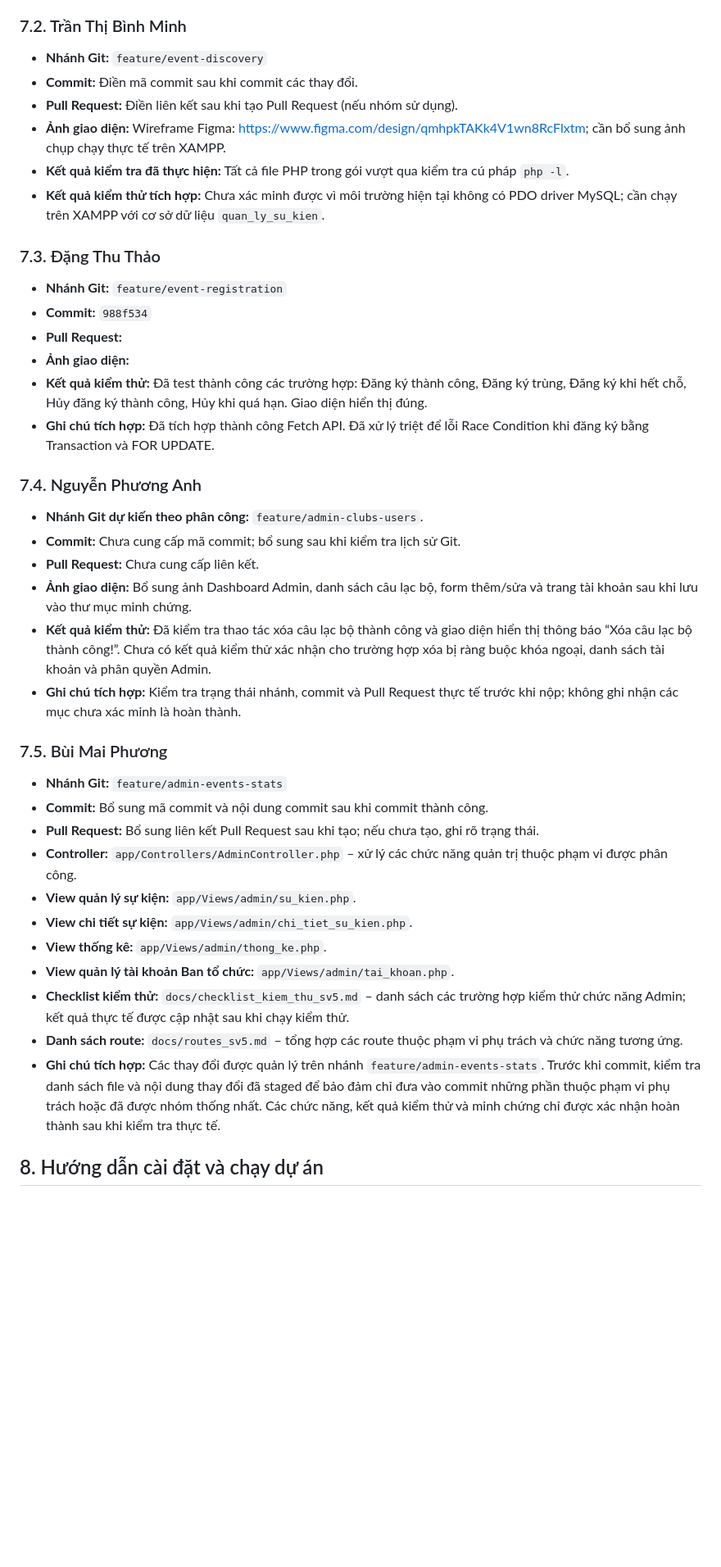
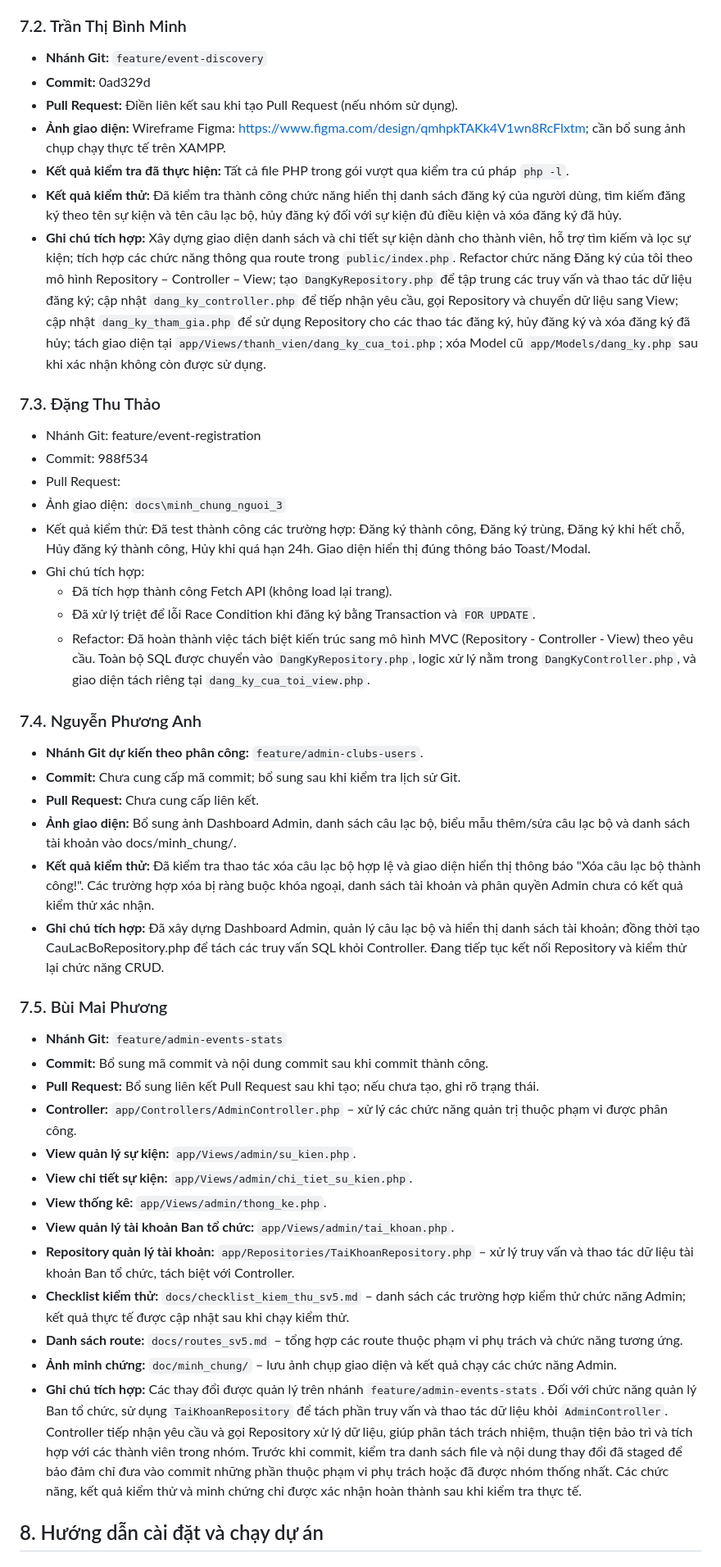
Before and after one commit to DangThuThao-dtt/Nhom-4-LTW, a Markdown page: README.md, the part around one of its changes. Shown at 82% size. Rendered like a GitHub page; blank space fills up the shorter version.

Commit message:
Cap nhat tien do refactor Repository

```diff
--- a/README.md
+++ b/README.md
@@ -488,29 +488,38 @@ Mỗi thành viên bổ sung các route thực tế do mình phụ trách sau kh
 ### 7.2. Trần Thị Bình Minh
 
 - **Nhánh Git:** `feature/event-discovery`
-- **Commit:** Điền mã commit sau khi commit các thay đổi.
+- **Commit:**  0ad329d
 - **Pull Request:** Điền liên kết sau khi tạo Pull Request (nếu nhóm sử dụng).
 - **Ảnh giao diện:** Wireframe Figma: https://www.figma.com/design/qmhpkTAKk4V1wn8RcFlxtm; cần bổ sung ảnh chụp chạy thực tế trên XAMPP.
 - **Kết quả kiểm tra đã thực hiện:** Tất cả file PHP trong gói vượt qua kiểm tra cú pháp `php -l`.
-- **Kết quả kiểm thử tích hợp:** Chưa xác minh được vì môi trường hiện tại không có PDO driver MySQL; cần chạy trên XAMPP với cơ sở dữ liệu `quan_ly_su_kien`.
+- **Kết quả kiểm thử:** Đã kiểm tra thành công chức năng hiển thị danh sách đăng ký của người dùng, tìm kiếm đăng ký theo tên sự kiện và tên câu lạc bộ, hủy đăng ký đối với sự kiện đủ điều kiện và xóa đăng ký đã hủy.
+- **Ghi chú tích hợp:** Xây dựng giao diện danh sách và chi tiết sự kiện dành cho thành viên, hỗ trợ tìm kiếm và lọc sự kiện; tích hợp các chức năng thông qua route trong `public/index.php`. Refactor chức năng Đăng ký của tôi theo mô hình Repository – Controller – View; tạo `DangKyRepository.php` để tập trung các truy vấn và thao tác dữ liệu đăng ký; cập nhật `dang_ky_controller.php` để tiếp nhận yêu cầu, gọi Repository và chuyển dữ liệu sang View; cập nhật `dang_ky_tham_gia.php` để sử dụng Repository cho các thao tác đăng ký, hủy đăng ký và xóa đăng ký đã hủy; tách giao diện tại `app/Views/thanh_vien/dang_ky_cua_toi.php`; xóa Model cũ `app/Models/dang_ky.php` sau khi xác nhận không còn được sử dụng.
 
 ### 7.3. Đặng Thu Thảo
 
-- **Nhánh Git:** `feature/event-registration`
-- **Commit:** `988f534`
-- **Pull Request:**
-- **Ảnh giao diện:**
-- **Kết quả kiểm thử:** Đã test thành công các trường hợp: Đăng ký thành công, Đăng ký trùng, Đăng ký khi hết chỗ, Hủy đăng ký thành công, Hủy khi quá hạn. Giao diện hiển thị đúng.
-- **Ghi chú tích hợp:** Đã tích hợp thành công Fetch API. Đã xử lý triệt để lỗi Race Condition khi đăng ký bằng Transaction và FOR UPDATE.
+- Nhánh Git: feature/event-registration
+- Commit: 988f534
+- Pull Request:
+- Ảnh giao diện: `docs\minh_chung_nguoi_3`
+- Kết quả kiểm thử: Đã test thành công các trường hợp: Đăng ký thành công, Đăng ký trùng, Đăng ký khi hết chỗ, Hủy đăng ký thành công, Hủy khi quá hạn 24h. Giao diện hiển thị đúng thông báo Toast/Modal.
+- Ghi chú tích hợp:
+  - Đã tích hợp thành công Fetch API (không load lại trang).
+  - Đã xử lý triệt để lỗi Race Condition khi đăng ký bằng Transaction và `FOR UPDATE`.
+  - Refactor: Đã hoàn thành việc tách biệt kiến trúc sang mô hình MVC (Repository - Controller - View) theo yêu cầu. Toàn bộ SQL được chuyển vào `DangKyRepository.php`, logic xử lý nằm trong `DangKyController.php`, và giao diện tách riêng tại `dang_ky_cua_toi_view.php`.
 
 ### 7.4. Nguyễn Phương Anh
 
 - **Nhánh Git dự kiến theo phân công:** `feature/admin-clubs-users`.
 - **Commit:** Chưa cung cấp mã commit; bổ sung sau khi kiểm tra lịch sử Git.
 - **Pull Request:** Chưa cung cấp liên kết.
-- **Ảnh giao diện:** Bổ sung ảnh Dashboard Admin, danh sách câu lạc bộ, form thêm/sửa và trang tài khoản sau khi lưu vào thư mục minh chứng.
-- **Kết quả kiểm thử:** Đã kiểm tra thao tác xóa câu lạc bộ thành công và giao diện hiển thị thông báo “Xóa câu lạc bộ thành công!”. Chưa có kết quả kiểm thử xác nhận cho trường hợp xóa bị ràng buộc khóa ngoại, danh sách tài khoản và phân quyền Admin.
-- **Ghi chú tích hợp:** Kiểm tra trạng thái nhánh, commit và Pull Request thực tế trước khi nộp; không ghi nhận các mục chưa xác minh là hoàn thành.
+- **Ảnh giao diện:** Bổ sung ảnh Dashboard Admin, danh sách câu lạc
+bộ, biểu mẫu thêm/sửa câu lạc bộ và danh sách tài khoản vào
+docs/minh_chung/.
+- **Kết quả kiểm thử:** Đã kiểm tra thao tác xóa câu lạc bộ hợp lệ và
+giao diện hiển thị thông báo "Xóa câu lạc bộ thành công!". Các
+trường hợp xóa bị ràng buộc khóa ngoại, danh sách tài khoản và phân
+quyền Admin chưa có kết quả kiểm thử xác nhận.
+- **Ghi chú tích hợp:** Đã xây dựng Dashboard Admin, quản lý câu lạc bộ và hiển thị danh sách tài khoản; đồng thời tạo CauLacBoRepository.php để tách các truy vấn SQL khỏi Controller. Đang tiếp tục kết nối Repository và kiểm thử lại chức năng CRUD.
 
 ### 7.5. Bùi Mai Phương
 
@@ -522,9 +531,11 @@ Mỗi thành viên bổ sung các route thực tế do mình phụ trách sau kh
 - **View chi tiết sự kiện:** `app/Views/admin/chi_tiet_su_kien.php`.
 - **View thống kê:** `app/Views/admin/thong_ke.php`.
 - **View quản lý tài khoản Ban tổ chức:** `app/Views/admin/tai_khoan.php`.
+- **Repository quản lý tài khoản:** `app/Repositories/TaiKhoanRepository.php` – xử lý truy vấn và thao tác dữ liệu tài khoản Ban tổ chức, tách biệt với Controller.
 - **Checklist kiểm thử:** `docs/checklist_kiem_thu_sv5.md` – danh sách các trường hợp kiểm thử chức năng Admin; kết quả thực tế được cập nhật sau khi chạy kiểm thử.
 - **Danh sách route:** `docs/routes_sv5.md` – tổng hợp các route thuộc phạm vi phụ trách và chức năng tương ứng.
-- **Ghi chú tích hợp:** Các thay đổi được quản lý trên nhánh `feature/admin-events-stats`. Trước khi commit, kiểm tra danh sách file và nội dung thay đổi đã staged để bảo đảm chỉ đưa vào commit những phần thuộc phạm vi phụ trách hoặc đã được nhóm thống nhất. Các chức năng, kết quả kiểm thử và minh chứng chỉ được xác nhận hoàn thành sau khi kiểm tra thực tế.
+- **Ảnh minh chứng:** `doc/minh_chung/` – lưu ảnh chụp giao diện và kết quả chạy các chức năng Admin.
+- **Ghi chú tích hợp:** Các thay đổi được quản lý trên nhánh `feature/admin-events-stats`. Đối với chức năng quản lý Ban tổ chức, sử dụng `TaiKhoanRepository` để tách phần truy vấn và thao tác dữ liệu khỏi `AdminController`. Controller tiếp nhận yêu cầu và gọi Repository xử lý dữ liệu, giúp phân tách trách nhiệm, thuận tiện bảo trì và tích hợp với các thành viên trong nhóm. Trước khi commit, kiểm tra danh sách file và nội dung thay đổi đã staged để bảo đảm chỉ đưa vào commit những phần thuộc phạm vi phụ trách hoặc đã được nhóm thống nhất. Các chức năng, kết quả kiểm thử và minh chứng chỉ được xác nhận hoàn thành sau khi kiểm tra thực tế.
 
 ## 8. Hướng dẫn cài đặt và chạy dự án
 
```
Also changed, not shown: other parts of README.md (+16 -5 lines).
